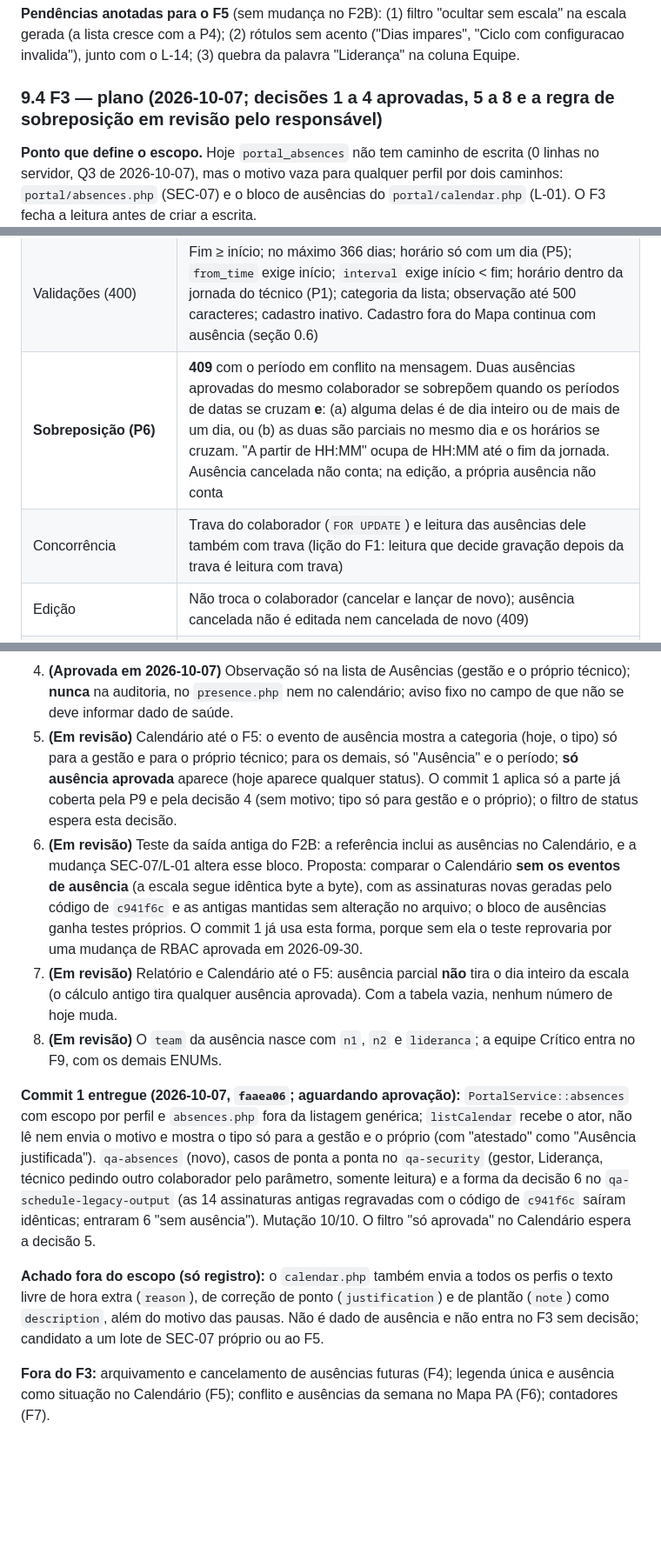
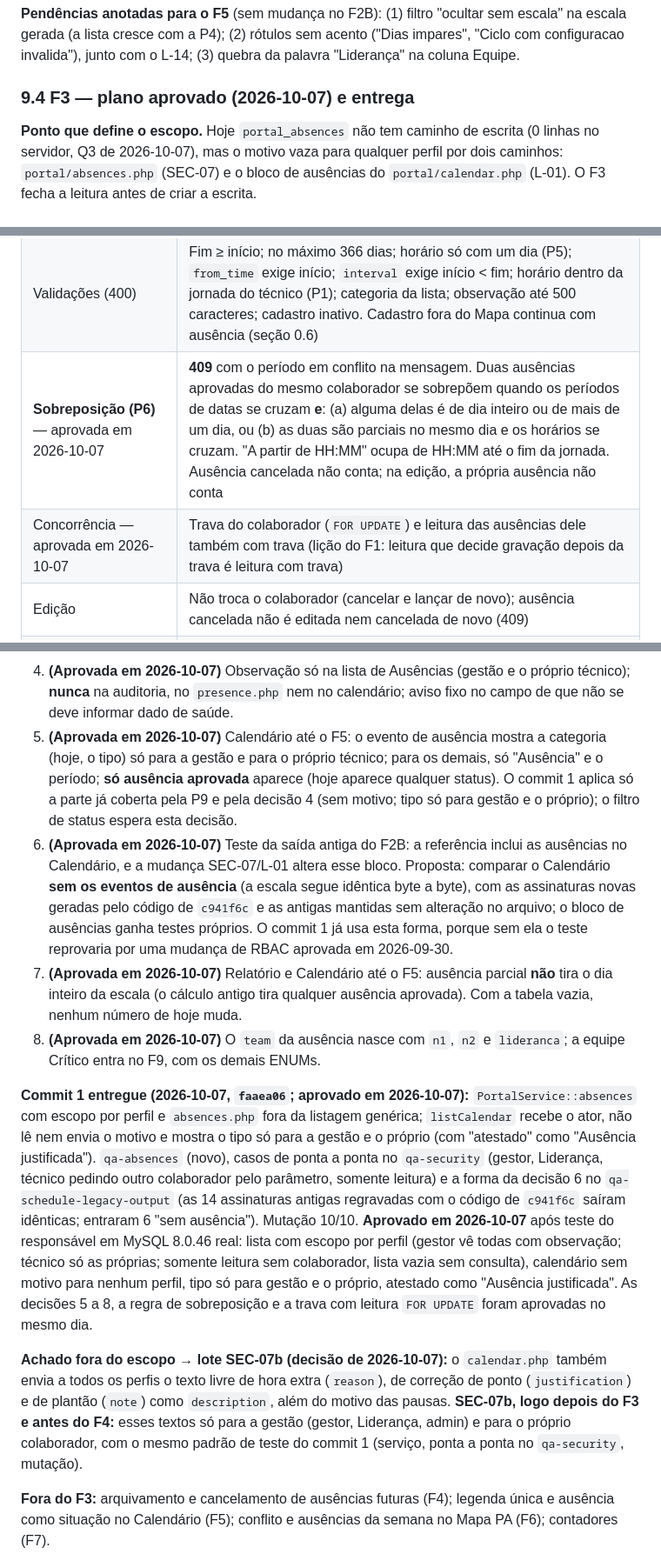
Before and after one commit to TheusCA/chronodesk_v3, a Markdown page: docs/DESENHO_PA_ESCALA_AUSENCIA.md, 3 parts joined by grey strips. Shown at 87% size. Rendered like a GitHub page; blank space fills up the shorter version.

```diff
--- a/docs/DESENHO_PA_ESCALA_AUSENCIA.md
+++ b/docs/DESENHO_PA_ESCALA_AUSENCIA.md
@@ -1019,7 +1019,7 @@ Validação pela IA (frontend): `lint`, `typecheck`, `build` e os 14 `qa:*`; mut
 
 **Pendências anotadas para o F5** (sem mudança no F2B): (1) filtro "ocultar sem escala" na escala gerada (a lista cresce com a P4); (2) rótulos sem acento ("Dias impares", "Ciclo com configuracao invalida"), junto com o L-14; (3) quebra da palavra "Liderança" na coluna Equipe.
 
-### 9.4 F3 — plano (2026-10-07; decisões 1 a 4 aprovadas, 5 a 8 e a regra de sobreposição em revisão pelo responsável)
+### 9.4 F3 — plano aprovado (2026-10-07) e entrega
 
 **Ponto que define o escopo.** Hoje `portal_absences` não tem caminho de escrita (0 linhas no servidor, Q3 de 2026-10-07), mas o motivo vaza para qualquer perfil por dois caminhos: `portal/absences.php` (SEC-07) e o bloco de ausências do `portal/calendar.php` (L-01). O F3 fecha a leitura antes de criar a escrita.
 
@@ -1054,8 +1054,8 @@ Validação pela IA (frontend): `lint`, `typecheck`, `build` e os 14 `qa:*`; mut
 | Retroativa | Permissão nova `ausencias.retroativa` (Liderança e admin, L6). Lançar com início anterior a hoje, ou editar e cancelar ausência já iniciada: gestor 403; quem tem a permissão grava com `retroactive = 1` e auditoria WARNING |
 | Ausência de cadastro da Liderança, ou de perfil Liderança ou admin | Só admin (A4 do Lote 5), pela mesma regra da L9 (`escalas.lideranca`) |
 | Validações (400) | Fim ≥ início; no máximo 366 dias; horário só com um dia (P5); `from_time` exige início; `interval` exige início < fim; horário dentro da jornada do técnico (P1); categoria da lista; observação até 500 caracteres; cadastro inativo. Cadastro fora do Mapa continua com ausência (seção 0.6) |
-| **Sobreposição (P6)** | **409** com o período em conflito na mensagem. Duas ausências aprovadas do mesmo colaborador se sobrepõem quando os períodos de datas se cruzam **e**: (a) alguma delas é de dia inteiro ou de mais de um dia, ou (b) as duas são parciais no mesmo dia e os horários se cruzam. "A partir de HH:MM" ocupa de HH:MM até o fim da jornada. Ausência cancelada não conta; na edição, a própria ausência não conta |
-| Concorrência | Trava do colaborador (`FOR UPDATE`) e leitura das ausências dele também com trava (lição do F1: leitura que decide gravação depois da trava é leitura com trava) |
+| **Sobreposição (P6)** — aprovada em 2026-10-07 | **409** com o período em conflito na mensagem. Duas ausências aprovadas do mesmo colaborador se sobrepõem quando os períodos de datas se cruzam **e**: (a) alguma delas é de dia inteiro ou de mais de um dia, ou (b) as duas são parciais no mesmo dia e os horários se cruzam. "A partir de HH:MM" ocupa de HH:MM até o fim da jornada. Ausência cancelada não conta; na edição, a própria ausência não conta |
+| Concorrência — aprovada em 2026-10-07 | Trava do colaborador (`FOR UPDATE`) e leitura das ausências dele também com trava (lição do F1: leitura que decide gravação depois da trava é leitura com trava) |
 | Edição | Não troca o colaborador (cancelar e lançar de novo); ausência cancelada não é editada nem cancelada de novo (409) |
 | Auditoria | `ABSENCE_CREATED` (INFO; WARNING se retroativa), `ABSENCE_UPDATED`, `ABSENCE_CANCELLED` e `ABSENCE_WRITE_DENIED` (WARNING): IDs, datas, período e categoria, **nunca o texto da observação** |
 
@@ -1065,14 +1065,14 @@ Validação pela IA (frontend): `lint`, `typecheck`, `build` e os 14 `qa:*`; mut
 2. **(Aprovada em 2026-10-07)** Exceções de ausência antigas (`day_off`, `absence`, `vacation`, `leave`) continuam lidas pelo motor como ausência de dia inteiro, só leitura; **repetir a Q4 logo antes do deploy do F3**.
 3. **(Aprovada em 2026-10-07)** Retroativo de escala e de ausência para Liderança e admin (L6), não só admin como dizia a D3.
 4. **(Aprovada em 2026-10-07)** Observação só na lista de Ausências (gestão e o próprio técnico); **nunca** na auditoria, no `presence.php` nem no calendário; aviso fixo no campo de que não se deve informar dado de saúde.
-5. **(Em revisão)** Calendário até o F5: o evento de ausência mostra a categoria (hoje, o tipo) só para a gestão e para o próprio técnico; para os demais, só "Ausência" e o período; **só ausência aprovada** aparece (hoje aparece qualquer status). O commit 1 aplica só a parte já coberta pela P9 e pela decisão 4 (sem motivo; tipo só para gestão e o próprio); o filtro de status espera esta decisão.
-6. **(Em revisão)** Teste da saída antiga do F2B: a referência inclui as ausências no Calendário, e a mudança SEC-07/L-01 altera esse bloco. Proposta: comparar o Calendário **sem os eventos de ausência** (a escala segue idêntica byte a byte), com as assinaturas novas geradas pelo código de `c941f6c` e as antigas mantidas sem alteração no arquivo; o bloco de ausências ganha testes próprios. O commit 1 já usa esta forma, porque sem ela o teste reprovaria por uma mudança de RBAC aprovada em 2026-09-30.
-7. **(Em revisão)** Relatório e Calendário até o F5: ausência parcial **não** tira o dia inteiro da escala (o cálculo antigo tira qualquer ausência aprovada). Com a tabela vazia, nenhum número de hoje muda.
-8. **(Em revisão)** O `team` da ausência nasce com `n1`, `n2` e `lideranca`; a equipe Crítico entra no F9, com os demais ENUMs.
+5. **(Aprovada em 2026-10-07)** Calendário até o F5: o evento de ausência mostra a categoria (hoje, o tipo) só para a gestão e para o próprio técnico; para os demais, só "Ausência" e o período; **só ausência aprovada** aparece (hoje aparece qualquer status). O commit 1 aplica só a parte já coberta pela P9 e pela decisão 4 (sem motivo; tipo só para gestão e o próprio); o filtro de status espera esta decisão.
+6. **(Aprovada em 2026-10-07)** Teste da saída antiga do F2B: a referência inclui as ausências no Calendário, e a mudança SEC-07/L-01 altera esse bloco. Proposta: comparar o Calendário **sem os eventos de ausência** (a escala segue idêntica byte a byte), com as assinaturas novas geradas pelo código de `c941f6c` e as antigas mantidas sem alteração no arquivo; o bloco de ausências ganha testes próprios. O commit 1 já usa esta forma, porque sem ela o teste reprovaria por uma mudança de RBAC aprovada em 2026-09-30.
+7. **(Aprovada em 2026-10-07)** Relatório e Calendário até o F5: ausência parcial **não** tira o dia inteiro da escala (o cálculo antigo tira qualquer ausência aprovada). Com a tabela vazia, nenhum número de hoje muda.
+8. **(Aprovada em 2026-10-07)** O `team` da ausência nasce com `n1`, `n2` e `lideranca`; a equipe Crítico entra no F9, com os demais ENUMs.
 
-**Commit 1 entregue (2026-10-07, `faaea06`; aguardando aprovação):** `PortalService::absences` com escopo por perfil e `absences.php` fora da listagem genérica; `listCalendar` recebe o ator, não lê nem envia o motivo e mostra o tipo só para a gestão e o próprio (com "atestado" como "Ausência justificada"). `qa-absences` (novo), casos de ponta a ponta no `qa-security` (gestor, Liderança, técnico pedindo outro colaborador pelo parâmetro, somente leitura) e a forma da decisão 6 no `qa-schedule-legacy-output` (as 14 assinaturas antigas regravadas com o código de `c941f6c` saíram idênticas; entraram 6 "sem ausência"). Mutação 10/10. O filtro "só aprovada" no Calendário espera a decisão 5.
+**Commit 1 entregue (2026-10-07, `faaea06`; aprovado em 2026-10-07):** `PortalService::absences` com escopo por perfil e `absences.php` fora da listagem genérica; `listCalendar` recebe o ator, não lê nem envia o motivo e mostra o tipo só para a gestão e o próprio (com "atestado" como "Ausência justificada"). `qa-absences` (novo), casos de ponta a ponta no `qa-security` (gestor, Liderança, técnico pedindo outro colaborador pelo parâmetro, somente leitura) e a forma da decisão 6 no `qa-schedule-legacy-output` (as 14 assinaturas antigas regravadas com o código de `c941f6c` saíram idênticas; entraram 6 "sem ausência"). Mutação 10/10. **Aprovado em 2026-10-07** após teste do responsável em MySQL 8.0.46 real: lista com escopo por perfil (gestor vê todas com observação; técnico só as próprias; somente leitura sem colaborador, lista vazia sem consulta), calendário sem motivo para nenhum perfil, tipo só para gestão e o próprio, atestado como "Ausência justificada". As decisões 5 a 8, a regra de sobreposição e a trava com leitura `FOR UPDATE` foram aprovadas no mesmo dia.
 
-**Achado fora do escopo (só registro):** o `calendar.php` também envia a todos os perfis o texto livre de hora extra (`reason`), de correção de ponto (`justification`) e de plantão (`note`) como `description`, além do motivo das pausas. Não é dado de ausência e não entra no F3 sem decisão; candidato a um lote de SEC-07 próprio ou ao F5.
+**Achado fora do escopo → lote SEC-07b (decisão de 2026-10-07):** o `calendar.php` também envia a todos os perfis o texto livre de hora extra (`reason`), de correção de ponto (`justification`) e de plantão (`note`) como `description`, além do motivo das pausas. **SEC-07b, logo depois do F3 e antes do F4:** esses textos só para a gestão (gestor, Liderança, admin) e para o próprio colaborador, com o mesmo padrão de teste do commit 1 (serviço, ponta a ponta no `qa-security`, mutação).
 
 **Fora do F3:** arquivamento e cancelamento de ausências futuras (F4); legenda única e ausência como situação no Calendário (F5); conflito e ausências da semana no Mapa PA (F6); contadores (F7).
 
```
Also changed, not shown: other parts of docs/DESENHO_PA_ESCALA_AUSENCIA.md (+2 -1 lines), docs/REGISTRO_USO_IA.md (+12 -0 lines).
